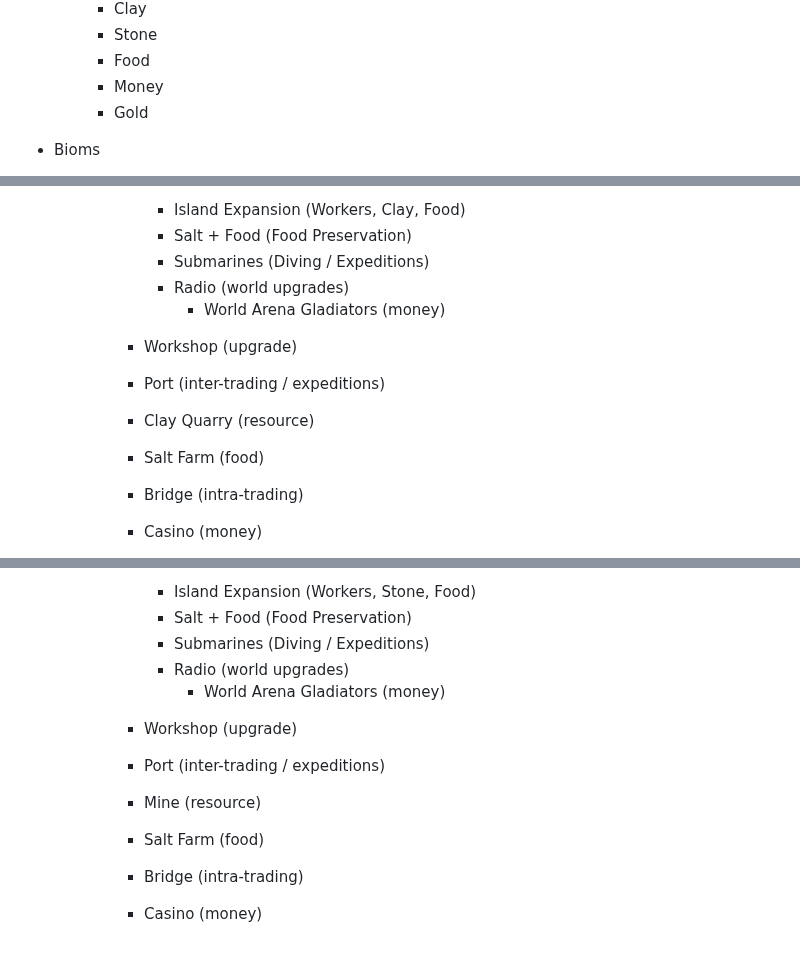
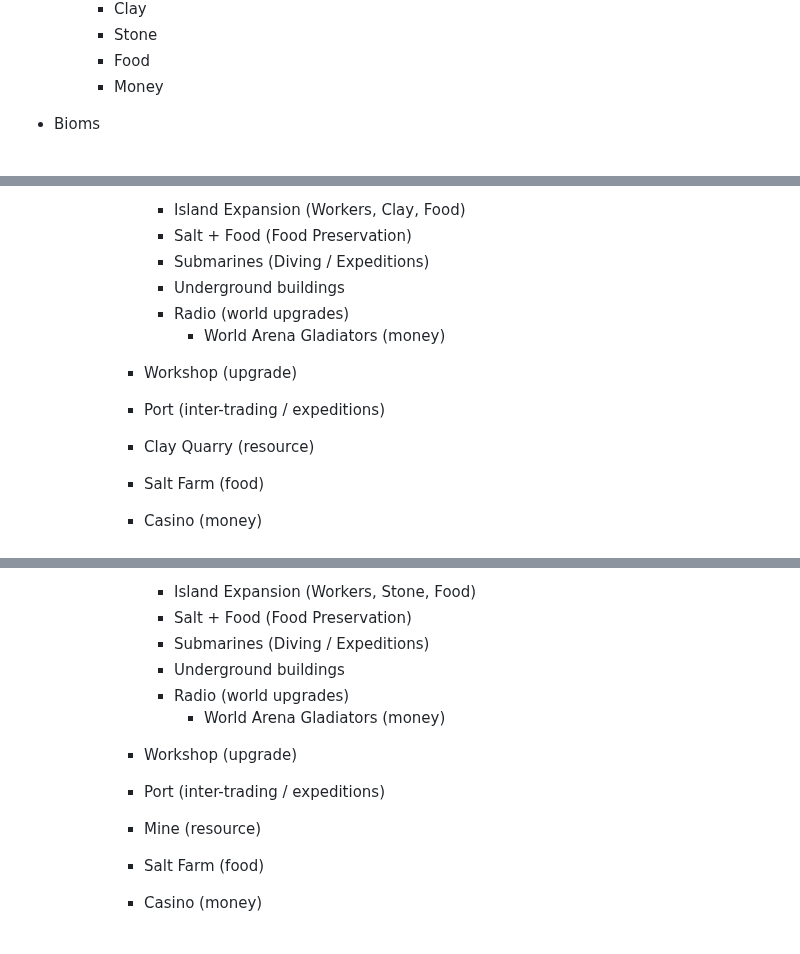
Before and after one commit to nasheleto/telegram-bot, a Markdown page: TODO.md, 3 parts joined by grey strips. GitHub-like rendering.

```diff
--- a/TODO.md
+++ b/TODO.md
@@ -17,7 +17,6 @@
         - Stone
         - Food
         - Money
-        - Gold
 
 - Bioms
     - Glacier
@@ -105,6 +105,7 @@
                 - Island Expansion (Workers, Clay, Food)
                 - Salt + Food (Food Preservation)
                 - Submarines (Diving / Expeditions)
+                - Underground buildings
                 - Radio (world upgrades)
                     - World Arena Gladiators (money)
             - Workshop (upgrade)
@@ -113,7 +114,6 @@
             - Clay Quarry (resource)
 
             - Salt Farm (food)
-            - Bridge (intra-trading)
             - Casino (money)
     - Mountain
         - Food
@@ -129,6 +129,7 @@
                 - Island Expansion (Workers, Stone, Food)
                 - Salt + Food (Food Preservation)
                 - Submarines (Diving / Expeditions)
+                - Underground buildings
                 - Radio (world upgrades)
                     - World Arena Gladiators (money)
             - Workshop (upgrade)
@@ -137,5 +138,4 @@
             - Mine (resource)
 
             - Salt Farm (food)
-            - Bridge (intra-trading)
             - Casino (money)
```
Also changed, not shown: other parts of TODO.md (+5 -4 lines).
